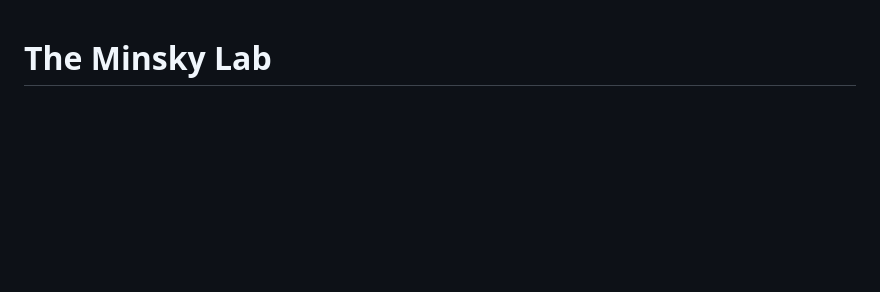
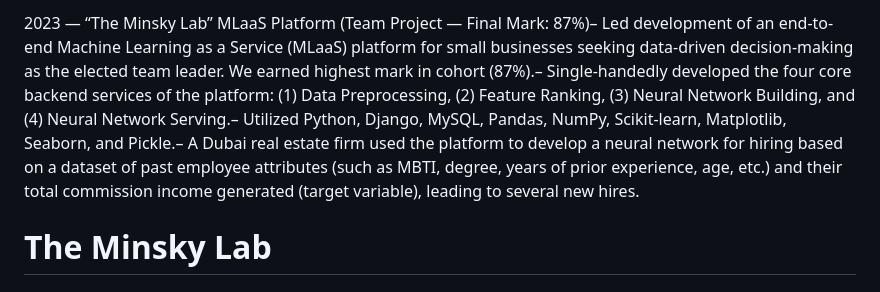
Before and after one commit to Ulixes-8/The-Minsky-Lab-MLaaS-Platform, a Markdown page: README.md, the part around the change. GitHub-like rendering; blank space fills up the shorter version.

```diff
--- a/README.md
+++ b/README.md
@@ -1,3 +1,9 @@
+ 2023 — “The Minsky Lab” MLaaS Platform (Team Project — Final Mark: 87%)– Led development of an end-to-end Machine Learning as a Service (MLaaS) platform for small businesses
+ seeking data-driven decision-making as the elected team leader. We earned highest mark in cohort (87%).– Single-handedly developed the four core backend services of the platform: (1) Data Preprocessing, (2)
+ Feature Ranking, (3) Neural Network Building, and (4) Neural Network Serving.– Utilized Python, Django, MySQL, Pandas, NumPy, Scikit-learn, Matplotlib, Seaborn, and Pickle.– A Dubai real estate firm used the platform to develop a neural network for hiring based on a dataset
+ of past employee attributes (such as MBTI, degree, years of prior experience, age, etc.) and their total
+ commission income generated (target variable), leading to several new hires.
+
 # The Minsky Lab
 ## Running the Project on a Local Machine
 ### Using Docker
```
